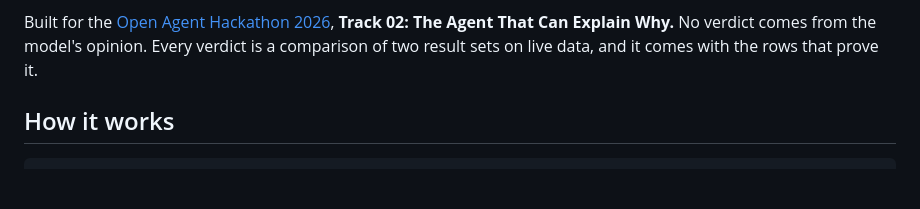
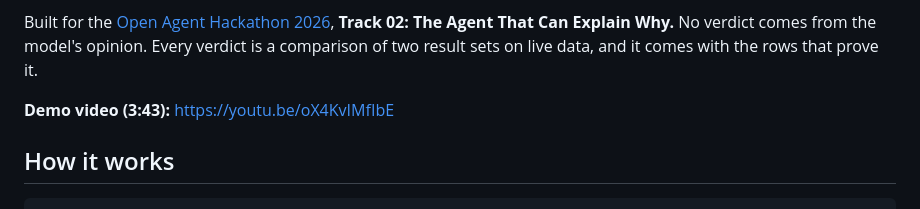
Before and after one commit to JannetEkka/sql-noir, a Markdown page: README.md, the part around the change. Rendered like a GitHub page; blank space fills up the shorter version.

Commit message:
README: link the demo video
Co-Authored-By: Claude Opus 5.5 <noreply@anthropic.com>
Claude-Session: https://claude.ai/code/session_01B2ii1yPqP4EDmDnqrdY6os

```diff
--- a/README.md
+++ b/README.md
@@ -3,6 +3,8 @@
 A detective game that teaches you to query data. The game master gives you a case. You write SQL to crack it. The game runs your query on real data in **Zetaris**, checks your answer against the data, and when you're wrong it shows you the evidence: the rows you shouldn't have, the rows you're missing, the column that doesn't line up. Your partner, **Nemo**, is a hard-boiled 1940s detective running on **NVIDIA Nemotron** (through **Meterless Nightshift**). Nemo reads that evidence and has a hint ready, for a price in points, and a critic makes sure the hint never gives the answer away. Once you've cracked the case, you have to explain why your query proves it. The game remembers what you got stuck on, using the **Meterless H-MEM** engine, and aims the next case at it.
 
 Built for the [Open Agent Hackathon 2026](https://hackathon.genai.works/event/open-agent-hackathon-2026), **Track 02: The Agent That Can Explain Why.** No verdict comes from the model's opinion. Every verdict is a comparison of two result sets on live data, and it comes with the rows that prove it.
+
+**Demo video (3:43):** https://youtu.be/oX4KvIMfIbE
 
 ## How it works
 
```
